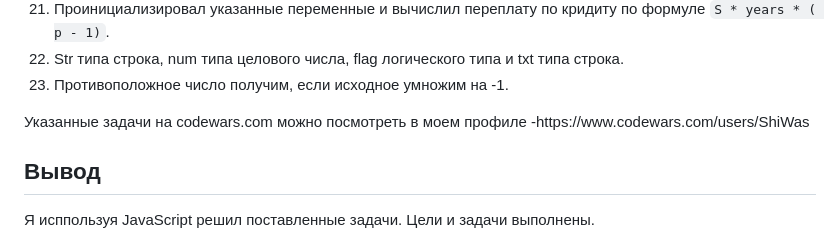
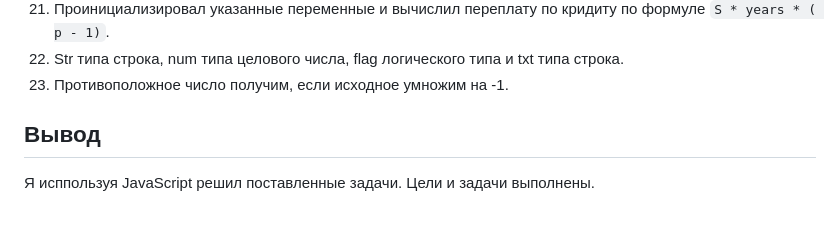
Before and after one commit to Dimasik001/AndreevDmitriy, a Markdown page: README.md, the part around the change. Drawn GitHub-style; blank space fills up the shorter version.

```diff
--- a/README.md
+++ b/README.md
@@ -76,7 +76,6 @@
         Противоположное число получим, если исходное умножим на -1.
     </li>
 </ol>
-Указанные задачи на codewars.com можно посмотреть в моем профиле -https://www.codewars.com/users/ShiWas
 
 <h2 style="text-align: center">Вывод</h2>
 Я исппользуя JavaScript решил поставленные задачи. Цели и задачи выполнены.
```
